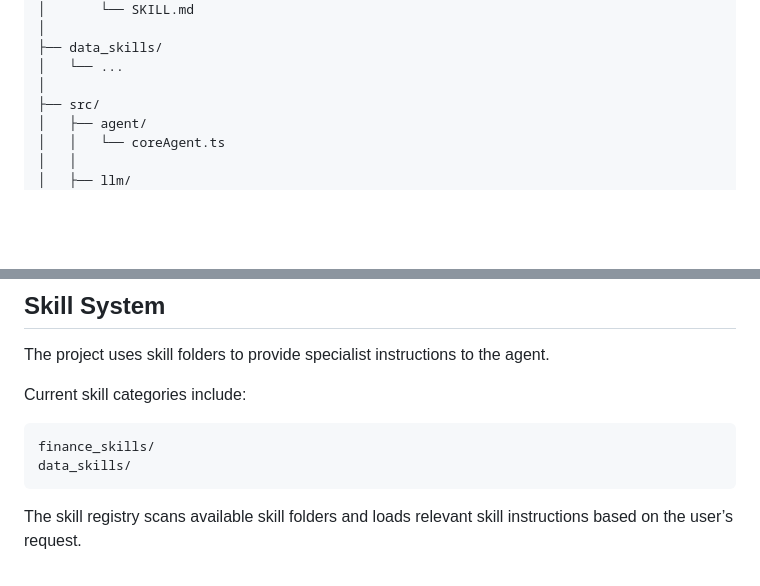
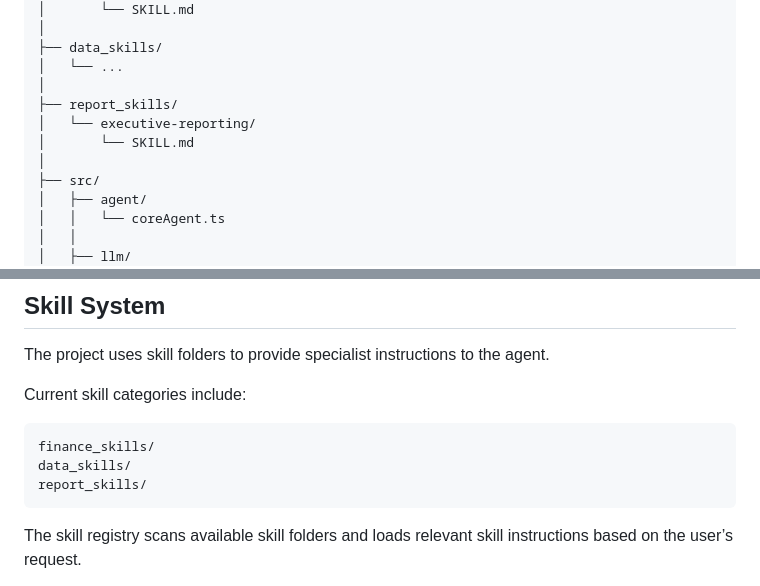
Before and after one commit to styyy722/STY-AI-Agent-System, a Markdown page: README.md, 2 parts joined by grey strips. Drawn GitHub-style; blank space fills up the shorter version.

````diff
--- a/README.md
+++ b/README.md
@@ -125,6 +125,10 @@ STY-AI-Agent-System/
 ├── data_skills/
 │   └── ...
 │
+├── report_skills/
+│   └── executive-reporting/
+│       └── SKILL.md
+│
 ├── src/
 │   ├── agent/
 │   │   └── coreAgent.ts
@@ -224,6 +228,7 @@ Current skill categories include:
 ```text
 finance_skills/
 data_skills/
+report_skills/
 ```
 
 The skill registry scans available skill folders and loads relevant skill instructions based on the user’s request.
````
